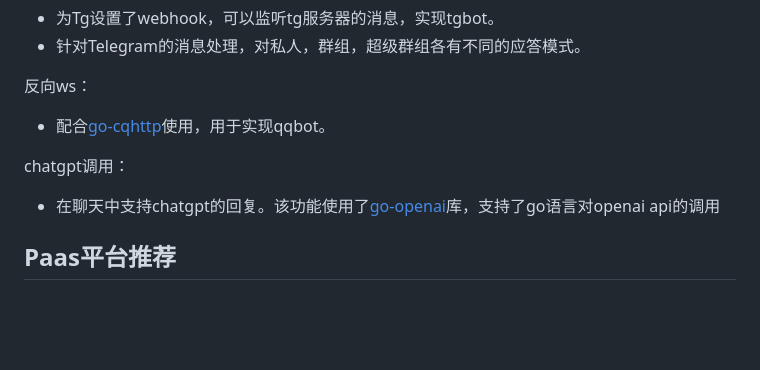
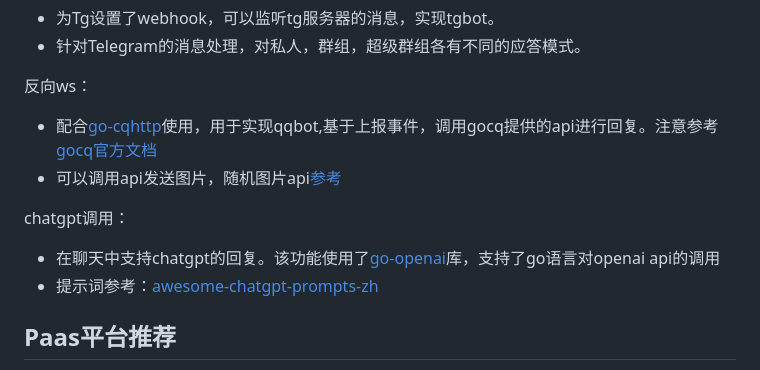
Before and after one commit to viogami/Gobot-vio, a Markdown page: README.md, the part around the change. Drawn GitHub-style; blank space fills up the shorter version.

```diff
--- a/README.md
+++ b/README.md
@@ -29,10 +29,12 @@ webhook
  - 针对Telegram的消息处理，对私人，群组，超级群组各有不同的应答模式。
 
  反向ws：
-  - 配合[go-cqhttp](https://github.com/Mrs4s/go-cqhttp)使用，用于实现qqbot。
+  - 配合[go-cqhttp](https://github.com/Mrs4s/go-cqhttp)使用，用于实现qqbot,基于上报事件，调用gocq提供的api进行回复。注意参考[gocq官方文档](https://docs.go-cqhttp.org/reference/#websocket)
+  - 可以调用api发送图片，随机图片api[参考](https://api.lolicon.app/setu/v2)
 
 chatgpt调用：
  - 在聊天中支持chatgpt的回复。该功能使用了[go-openai](https://github.com/sashabaranov/go-openai)库，支持了go语言对openai api的调用
+ - 提示词参考：[awesome-chatgpt-prompts-zh](https://github.com/PlexPt/awesome-chatgpt-prompts-zh/blob/main/prompts-zh.json)
 
 
 ## Paas平台推荐
```
